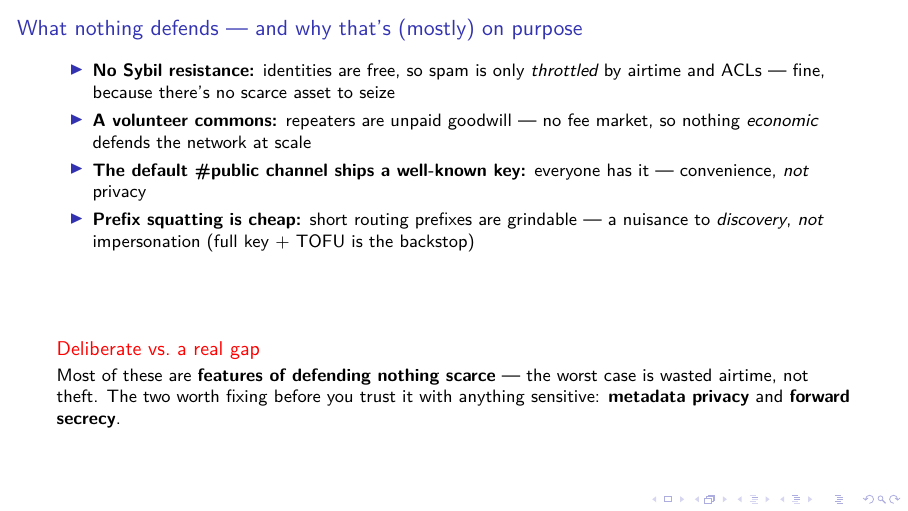
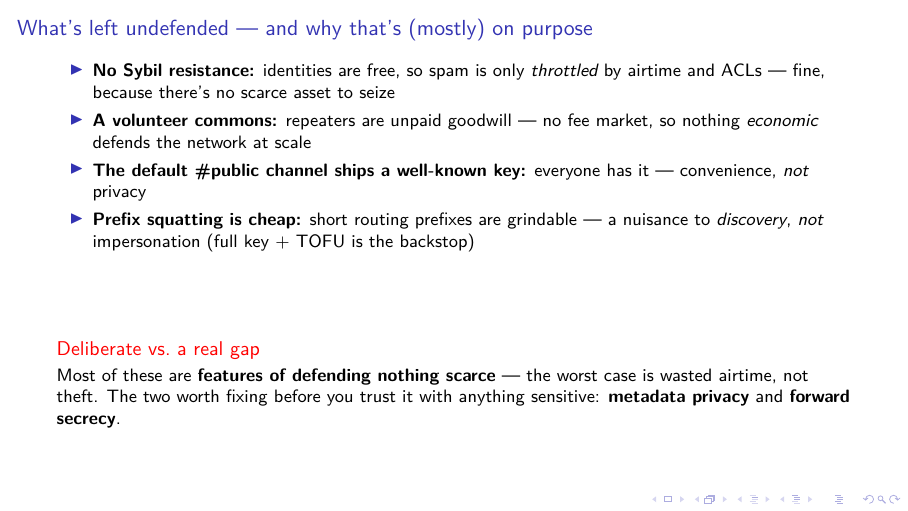
Before and after one commit to bitcoinaustria/meshcore-for-bitcoiners, LaTeX slides (meshcore-for-bitcoiners.tex): page 32 of 37. Compiled offline with XeLaTeX; a LaTeX package or settings file that is missing is left out.

Commit message:
Shortcomings slide 2: clearer header (What's left undefended)
"What nothing defends" read as a riddle and didn't parallel the sibling
slide's "What still leaks." Use "What's left undefended --- and why that's
(mostly) on purpose," same meaning, no wordplay.

Co-Authored-By: Claude Opus 4.8 (1M context) <noreply@anthropic.com>

```diff
--- a/meshcore-for-bitcoiners.tex
+++ b/meshcore-for-bitcoiners.tex
@@ -778,7 +778,7 @@
 \end{frame}
 
 % Slide 2: the structural omissions --- mostly deliberate (callbacks), one real.
-\begin{frame}{What nothing defends --- and why that's (mostly) on purpose}
+\begin{frame}{What's left undefended --- and why that's (mostly) on purpose}
   \begin{itemize}
     \item \textbf{No Sybil resistance:} identities are free, so spam is only
       \emph{throttled} by airtime and ACLs --- fine, because there's no scarce
```
